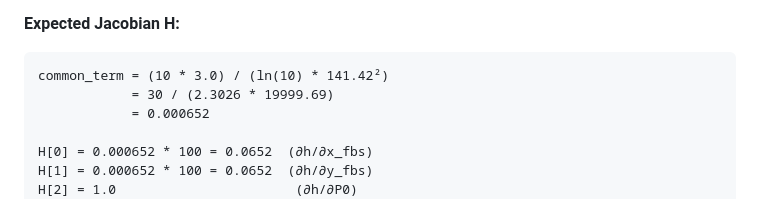
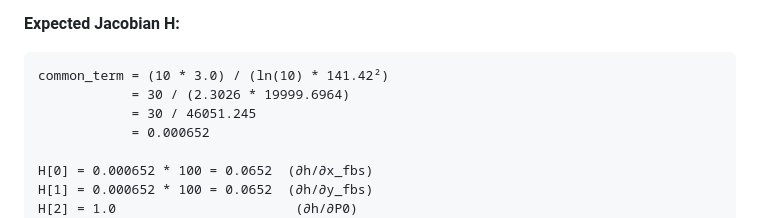
Before and after one commit to shinnosuke1023/cell-finder, a Markdown page: android/ekf_validation.md, the part around the change. Drawn GitHub-style.

Commit message:
Fix validation calculation precision in documentation
Co-authored-by: shinnosuke1023 <78944240+shinnosuke1023@users.noreply.github.com>

````diff
--- a/android/ekf_validation.md
+++ b/android/ekf_validation.md
@@ -38,7 +38,8 @@ R = 9.0
 **Expected Jacobian H:**
 ```
 common_term = (10 * 3.0) / (ln(10) * 141.42²)
-            = 30 / (2.3026 * 19999.69)
+            = 30 / (2.3026 * 19999.6964)
+            = 30 / 46051.245
             = 0.000652
 
 H[0] = 0.000652 * 100 = 0.0652  (∂h/∂x_fbs)
````
